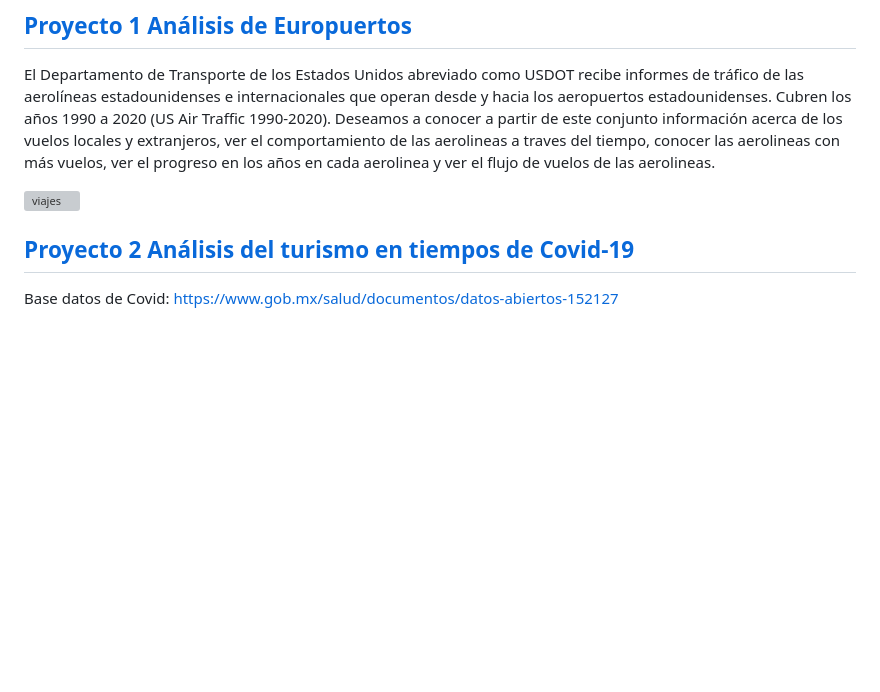
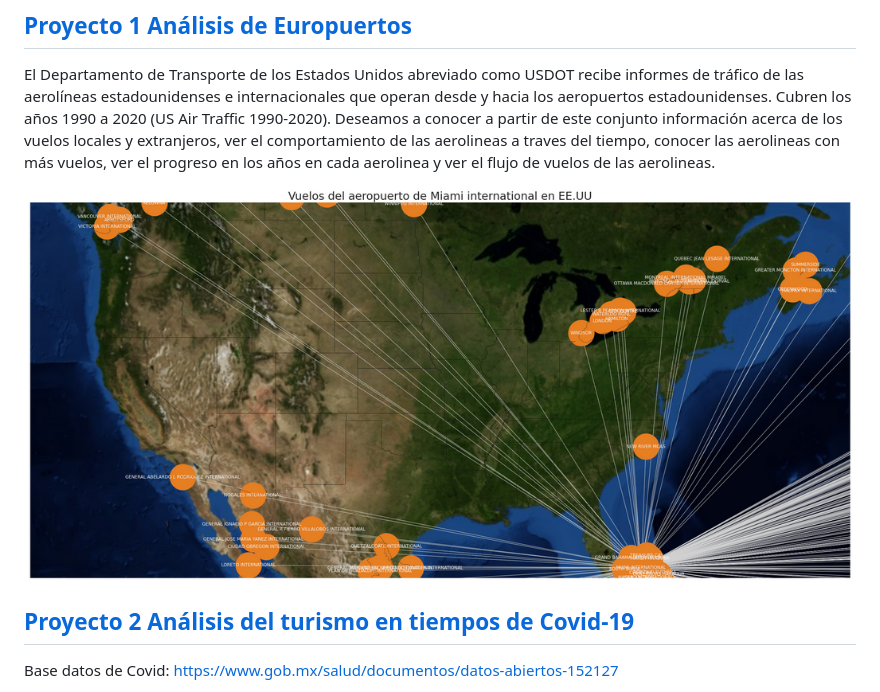
Before and after one commit to gandres-dev/Visualizacion-Informacion, a Markdown page: readme.md, the part around the change. GitHub-like rendering; pictures changed too: img/viajes_miami.png (added); blank space fills up the shorter version; grey boxes are pictures that could not be loaded.

Commit message:
Add image viajes

```diff
--- a/readme.md
+++ b/readme.md
@@ -46,7 +46,7 @@ comportamiento de las aerolineas a traves del tiempo, conocer las aerolineas con
 años en cada aerolinea y ver el flujo de vuelos de las aerolineas.
 
 
-![viajes](img/index.png)
+![viajes](img/viajes_miami.png)
 
 
 ## [Proyecto 2 Análisis del turismo en tiempos de Covid-19](https://nbviewer.org/github/gandres-dev/Visualizacion-Informacion/tree/main/proyectos/proyecto2/notebook.ipynb)
```
Also changed, not shown: 2 other files.
